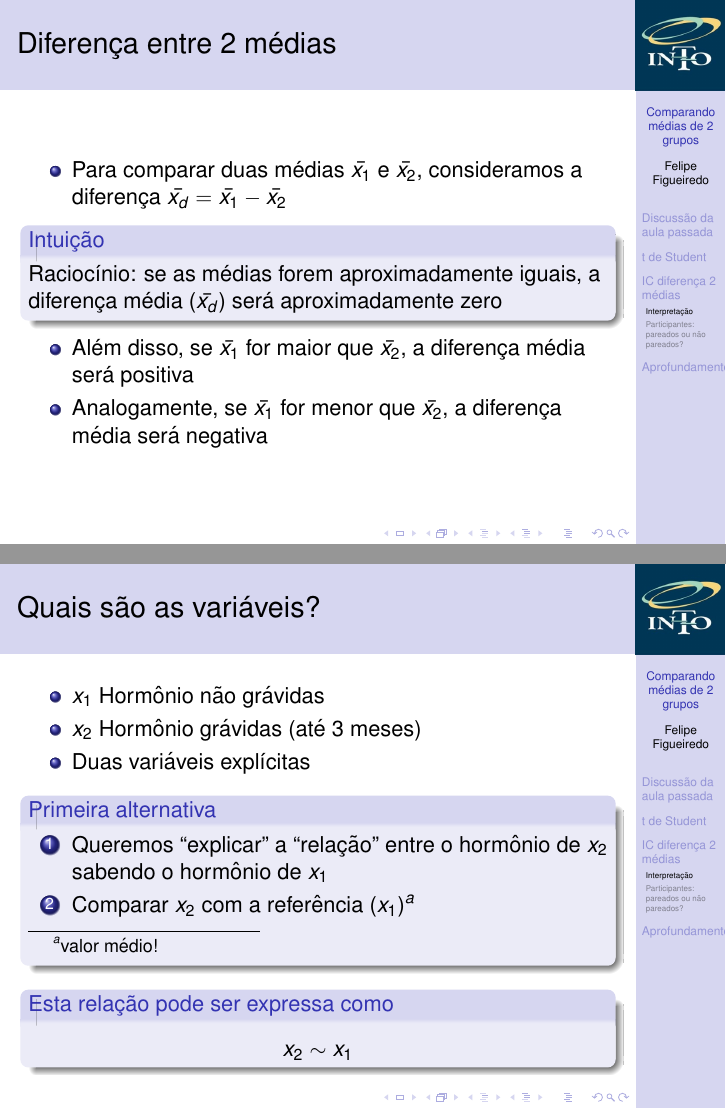
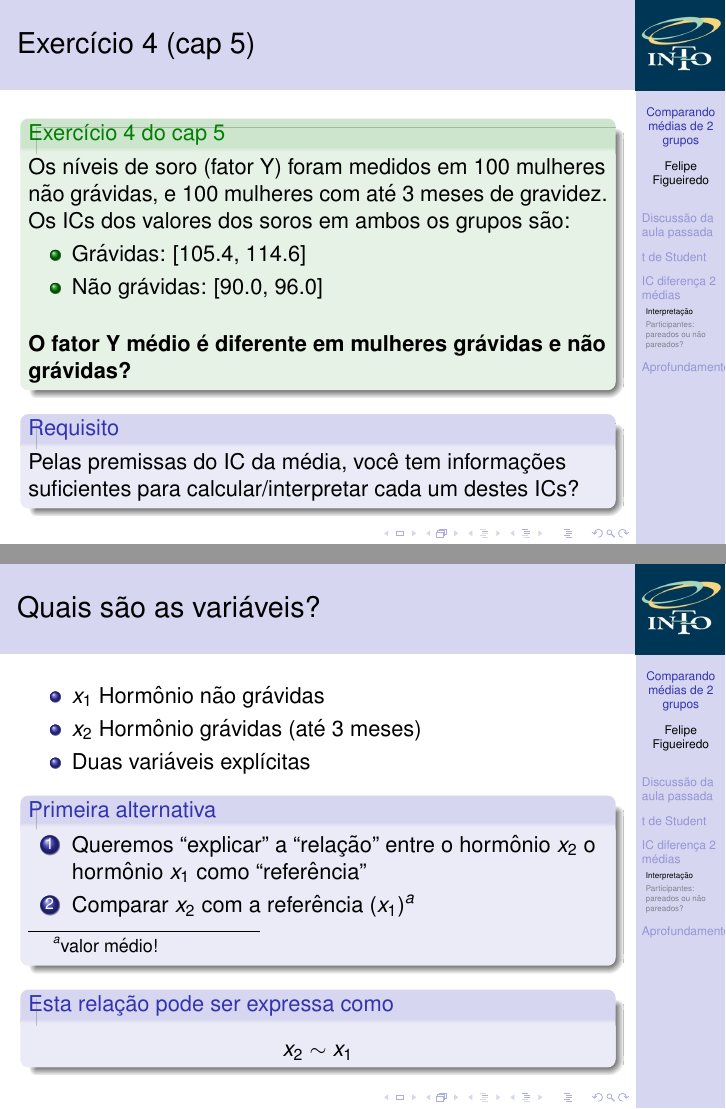
Before and after one commit to philsf/Bioestatistica, LaTeX slides (Aulas/BE-diferenca-IC-media-cap7.tex): pages 21 and 24 of 44 before the commit and pages 22 and 23 of 48 after it, joined at a grey line. Compiled offline with pdfLaTeX.

Commit message:
cadência: ordem dos slides, melhorias e detalhamento

```diff
--- a/Aulas/BE-diferenca-IC-media-cap7.tex
+++ b/Aulas/BE-diferenca-IC-media-cap7.tex
@@ -317,7 +317,7 @@
 
 \subsection{Interpretação}
 
-\begin{frame}{Diferença entre 2 médias}
+\begin{frame}{Comparações entre 2 médias}
   \begin{itemize}
   \item Frequentemente precisamos dividir os dados em dois grupos e
     comparar as médias.
@@ -327,13 +327,44 @@
   \end{itemize}
 \end{frame}
 
-\begin{frame}{Diferença entre 2 médias}
+\againframe{exercicio5.4}
+
+\begin{frame}{Quais são as variáveis?}
   \begin{itemize}
-  \item Para comparar duas médias $\bar{x_1}$ e $\bar{x_2}$, consideramos a diferença $\bar{x_d} = \bar{x_1} - \bar{x_2}$
-    \begin{block}{Intuição}
-      Raciocínio: se as médias forem aproximadamente iguais, a
-      diferença média ($\bar{x_d}$) será aproximadamente zero
-    \end{block}
-  \item Além disso, se $\bar{x_1}$ for maior que $\bar{x_2}$, a diferença média será positiva
-  \item Analogamente, se $\bar{x_1}$ for menor que $\bar{x_2}$, a diferença média será negativa
+  \item $x_1$ Hormônio não grávidas
+  \item $x_2$ Hormônio grávidas (até 3 meses)
+  \item Duas variáveis explícitas
   \end{itemize}
+  \begin{block}{Primeira alternativa}
+    \begin{enumerate}
+    \item Queremos ``explicar'' a ``relação'' entre o hormônio $x_2$  o hormônio $x_1$ como ``referência''
+    \item Comparar $x_2$ com a referência ($x_1$)\footnote{valor médio!}
+    \end{enumerate}
+  \end{block}
+  \begin{block}{Esta relação pode ser expressa como}
+    \begin{displaymath}
+      x_2 \sim x _1
+    \end{displaymath}
+  \end{block}
+\end{frame}
+
+\begin{frame}{Uma breve interrupção para mini-pânico}
+  \begin{block}{Se você prestou atenção até aqui...}
+    Temos \alert{duas} variáveis.
+
+    Portanto temos duas médias (trivial).
+
+    \bigskip
+    Mas também temos \alert{dois SEM}!
+  \end{block}
+  \begin{block}{Esta relação pode ser expressa como}
+    \begin{displaymath}
+      \text{horm. grávidas} \sim \text{horm. não grávidas}
+    \end{displaymath}
+  \end{block}
+  \begin{block}{Mais precisamente}
+    \begin{displaymath}
+      \text{horm. grávid.} = \text{horm. não grávid.} + \alert{\text{Erro}_1 + \text{Erro}_2}
+    \end{displaymath}
+  \end{block}
+\end{frame}
@@ -355,14 +396,3 @@
   \end{block}
 \end{frame}
 
-\begin{frame}{Quais são as variáveis?}
-  \begin{itemize}
-  \item $x_1$ Hormônio não grávidas
-  \item $x_2$ Hormônio grávidas (até 3 meses)
-  \item Duas variáveis explícitas
-  \end{itemize}
-  \begin{block}{Primeira alternativa}
-    \begin{enumerate}
-    \item Queremos ``explicar'' a ``relação'' entre o hormônio de $x_2$ sabendo o hormônio de $x_1$
-    \item Comparar $x_2$ com a referência ($x_1$)\footnote{valor médio!}
-    \end{enumerate}
@@ -369,5 +406 @@
   \end{block}
-  \begin{block}{Esta relação pode ser expressa como}
-    \begin{displaymath}
-      x_2 \sim x _1
-    \end{displaymath}
@@ -406 +439,2 @@
+    ... precisamos do {\em SEM da diferença}.
   \end{block}
```
Also changed, not shown: Aulas/BE-diferenca-IC-media-cap7.tex (66 more changed lines).
